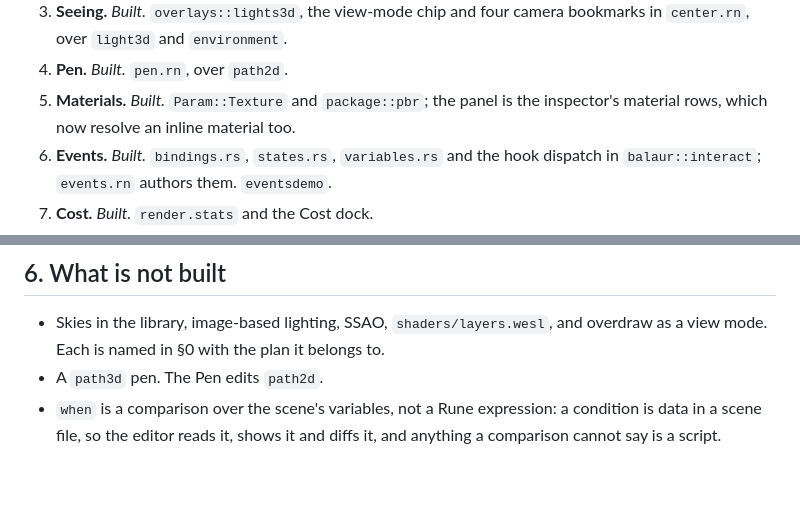
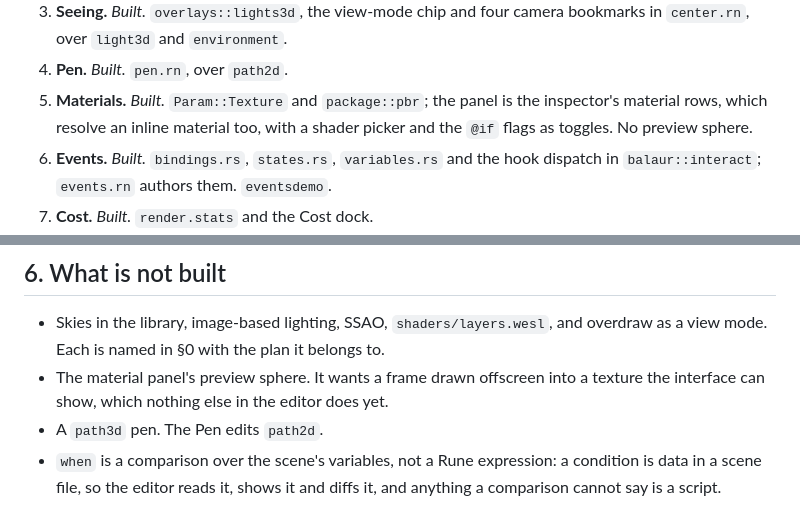
Before and after one commit to balaurengine/balaur, a Markdown page: docs/PLAN-editor-ergonomics.md, 2 parts joined by grey strips. Drawn GitHub-style; blank space fills up the shorter version.

Commit message:
plan: the material panel's preview sphere is not built

```diff
--- a/docs/PLAN-editor-ergonomics.md
+++ b/docs/PLAN-editor-ergonomics.md
@@ -165,7 +165,8 @@ built beside it.
    camera bookmarks in `center.rn`, over `light3d` and `environment`.
 4. **Pen.** *Built.* `pen.rn`, over `path2d`.
 5. **Materials.** *Built.* `Param::Texture` and `package::pbr`; the panel is
-   the inspector's material rows, which now resolve an inline material too.
+   the inspector's material rows, which resolve an inline material too, with a
+   shader picker and the `@if` flags as toggles. No preview sphere.
 6. **Events.** *Built.* `bindings.rs`, `states.rs`, `variables.rs` and the
    hook dispatch in `balaur::interact`; `events.rn` authors them. `eventsdemo`.
 7. **Cost.** *Built.* `render.stats` and the Cost dock.
@@ -194,6 +195,8 @@ built beside it.
 
 - Skies in the library, image-based lighting, SSAO, `shaders/layers.wesl`,
   and overdraw as a view mode. Each is named in §0 with the plan it belongs to.
+- The material panel's preview sphere. It wants a frame drawn offscreen into a
+  texture the interface can show, which nothing else in the editor does yet.
 - A `path3d` pen. The Pen edits `path2d`.
 - `when` is a comparison over the scene's variables, not a Rune expression:
   a condition is data in a scene file, so the editor reads it, shows it and
```
